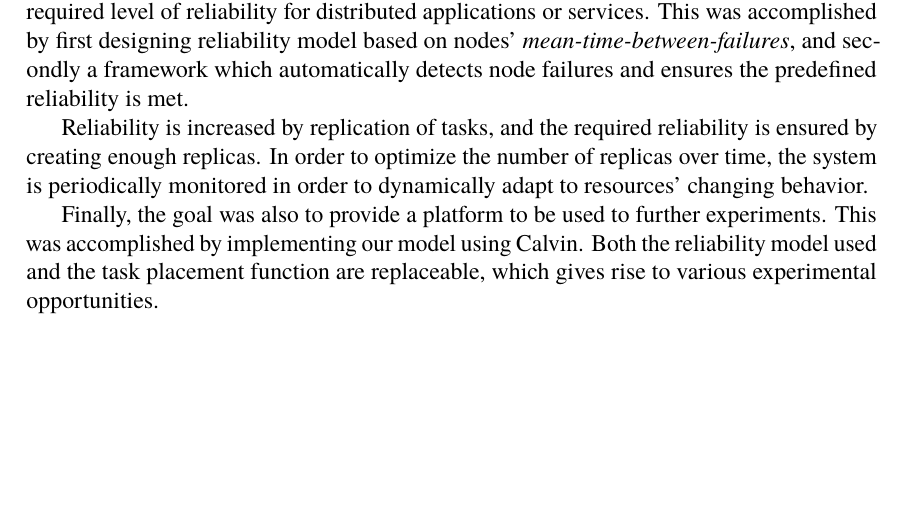
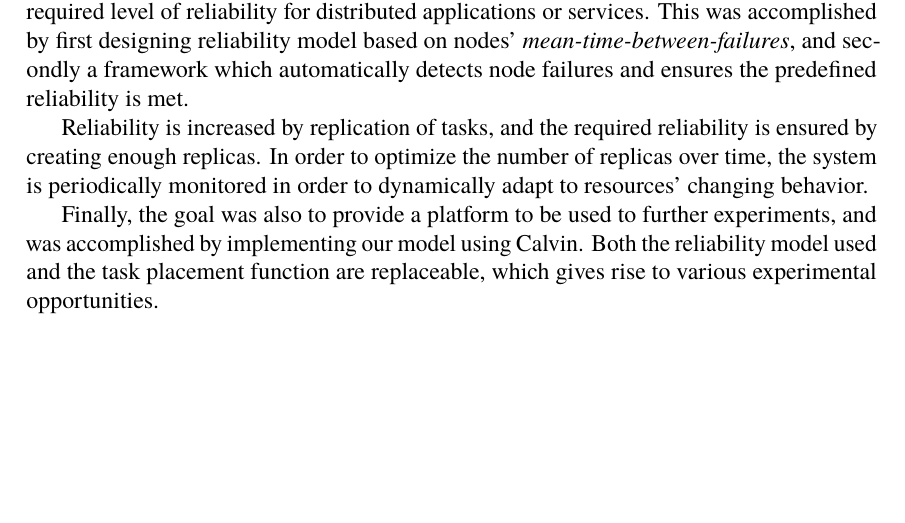
Before and after one commit to PStahl/master_thesis, a LaTeX thesis (report.tex): part of page 83 of 97, cut so that both start at the same text. Compiled offline with pdfLaTeX.

Commit message:
update conclusion

```diff
--- a/report.tex
+++ b/report.tex
@@ -1440,7 +1440,7 @@ The goal of this thesis was first to devise a method for dynamically ensuring a
 
 Reliability is increased by replication of tasks, and the required reliability is ensured by creating enough replicas. In order to optimize the number of replicas over time, the system is periodically monitored in order to dynamically adapt to resources' changing behavior.
 
-Finally, the goal was also to provide a platform to be used to further experiments. This was accomplished by implementing our model using Calvin. Both the reliability model used and the task placement function are replaceable, which gives rise to various experimental opportunities.
+Finally, the goal was also to provide a platform to be used to further experiments, and was accomplished by implementing our model using Calvin. Both the reliability model used and the task placement function are replaceable, which gives rise to various experimental opportunities.
 
 \begin{thebibliography}{50}
 
```
